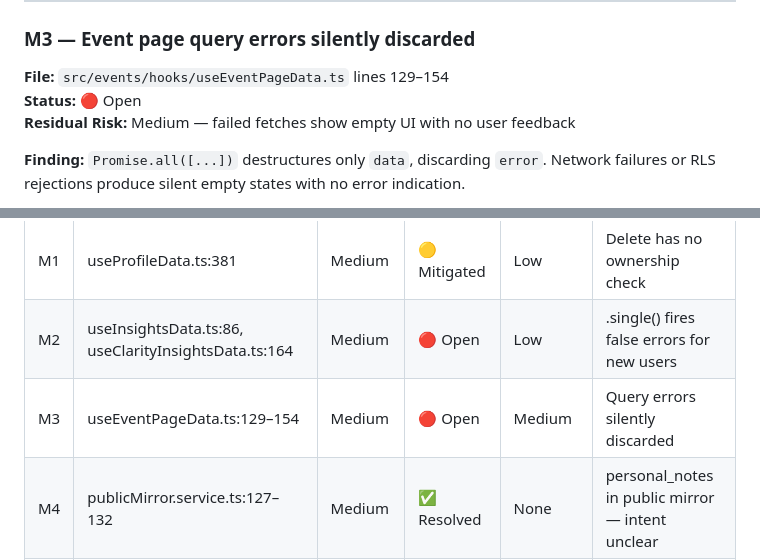
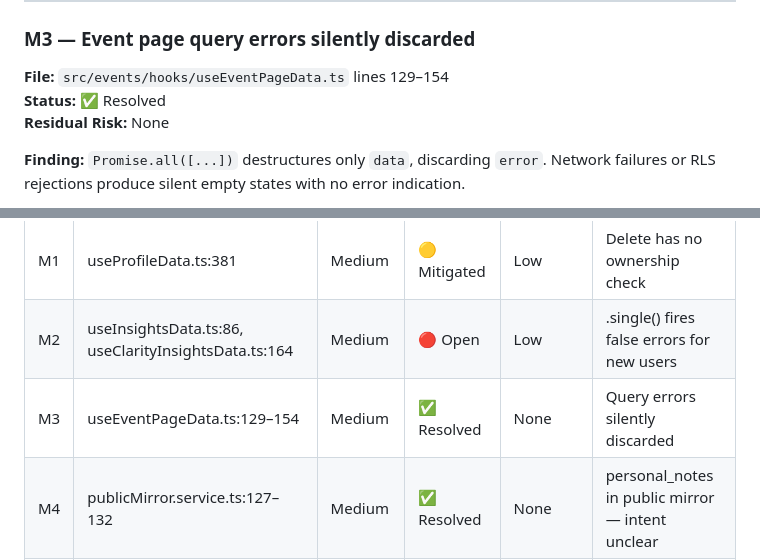
Before and after one commit to BuffaloHappyHour/neat-notes-mobile, a Markdown page: AUDIT.md, 2 parts joined by grey strips. GitHub-like rendering.

Commit message:
Mark M3/M4 and F003/F004 resolved in AUDIT and ROADMAP

```diff
--- a/AUDIT.md
+++ b/AUDIT.md
@@ -140,8 +140,8 @@ Also fix `TopWhiskeyRow.avg_rating` type to `number | null` (see L5) to make Typ
 
 ### M3 — Event page query errors silently discarded
 **File:** `src/events/hooks/useEventPageData.ts` lines 129–154
-**Status:** 🔴 Open
-**Residual Risk:** Medium — failed fetches show empty UI with no user feedback
+**Status:** ✅ Resolved
+**Residual Risk:** None
 
 **Finding:** `Promise.all([...])` destructures only `data`, discarding `error`. Network failures or RLS rejections produce silent empty states with no error indication.
 
@@ -267,7 +267,7 @@ Also fix `TopWhiskeyRow.avg_rating` type to `number | null` (see L5) to make Typ
 | C4 | event/[id]/index.tsx:279 | Critical | 🟡 Mitigated | Low | .toFixed(1) on nullable avg_rating |
 | M1 | useProfileData.ts:381 | Medium | 🟡 Mitigated | Low | Delete has no ownership check |
 | M2 | useInsightsData.ts:86, useClarityInsightsData.ts:164 | Medium | 🔴 Open | Low | .single() fires false errors for new users |
-| M3 | useEventPageData.ts:129–154 | Medium | 🔴 Open | Medium | Query errors silently discarded |
+| M3 | useEventPageData.ts:129–154 | Medium | ✅ Resolved | None | Query errors silently discarded |
 | M4 | publicMirror.service.ts:127–132 | Medium | ✅ Resolved | None | personal_notes in public mirror — intent unclear |
 | M5 | useProfileData.ts:142 | Medium | 🔴 Open | Low now | 3000-row client fetch for bar chart |
 | M6 | tastingSave.service.ts:229,278 | Medium | 🔴 Open | Medium | Hardcoded fallbacks fabricate venue data |
```
Also changed, not shown: ROADMAP.md (+1 -1 lines).
